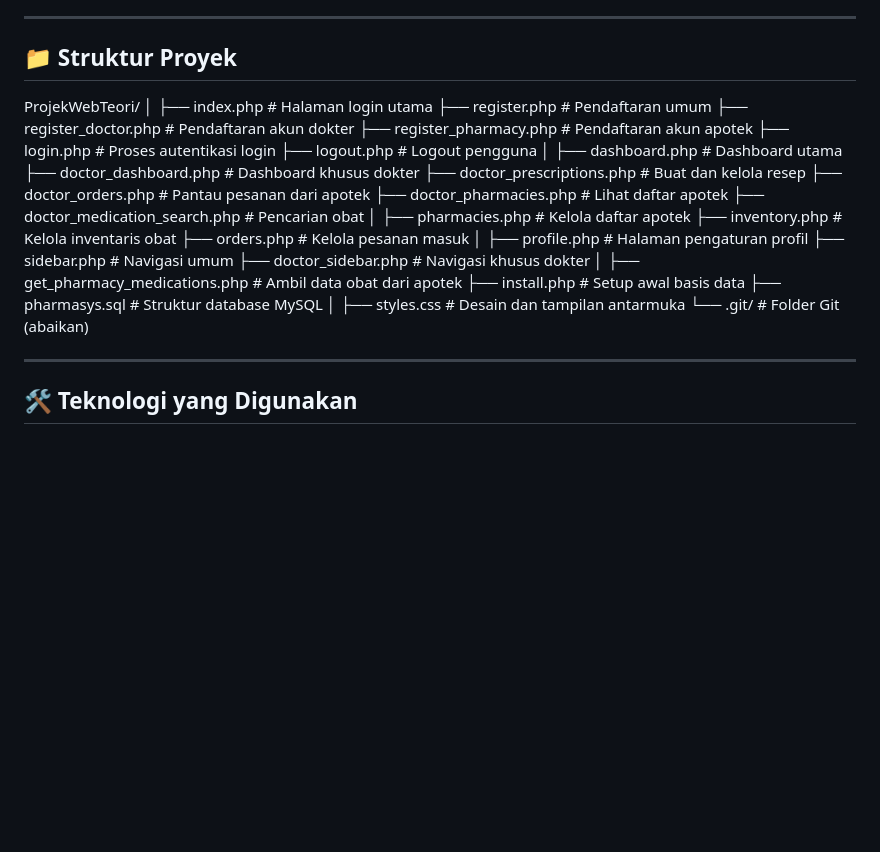
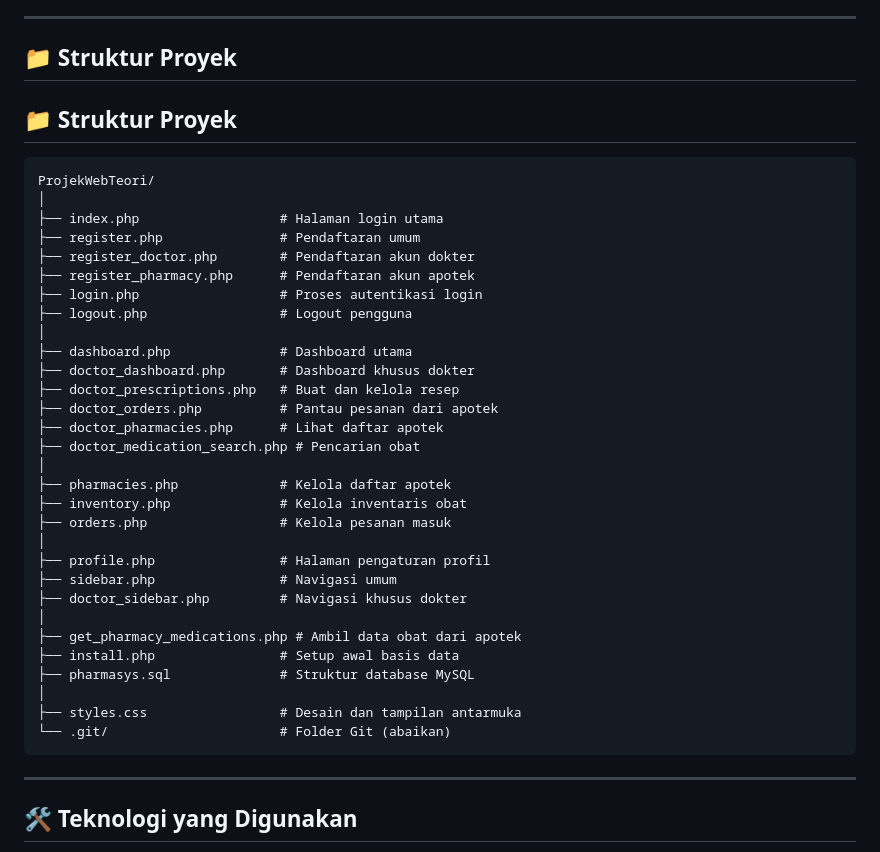
Before and after one commit to amalaratri/ProjekWebTeori, a Markdown page: README.md, the part around the change. GitHub-like rendering; blank space fills up the shorter version.

Commit message:
update bug

````diff
--- a/README.md
+++ b/README.md
@@ -41,6 +41,10 @@ Pharmasys adalah sebuah aplikasi web berbasis PHP yang dirancang untuk memudahka
 ---
 
 ## 📁 Struktur Proyek
+
+## 📁 Struktur Proyek
+
+```plaintext
 ProjekWebTeori/
 │
 ├── index.php                  # Halaman login utama
@@ -71,7 +75,7 @@ ProjekWebTeori/
 │
 ├── styles.css                 # Desain dan tampilan antarmuka
 └── .git/                      # Folder Git (abaikan)
-
+```
 ---
 
 ## 🛠️ Teknologi yang Digunakan
````
